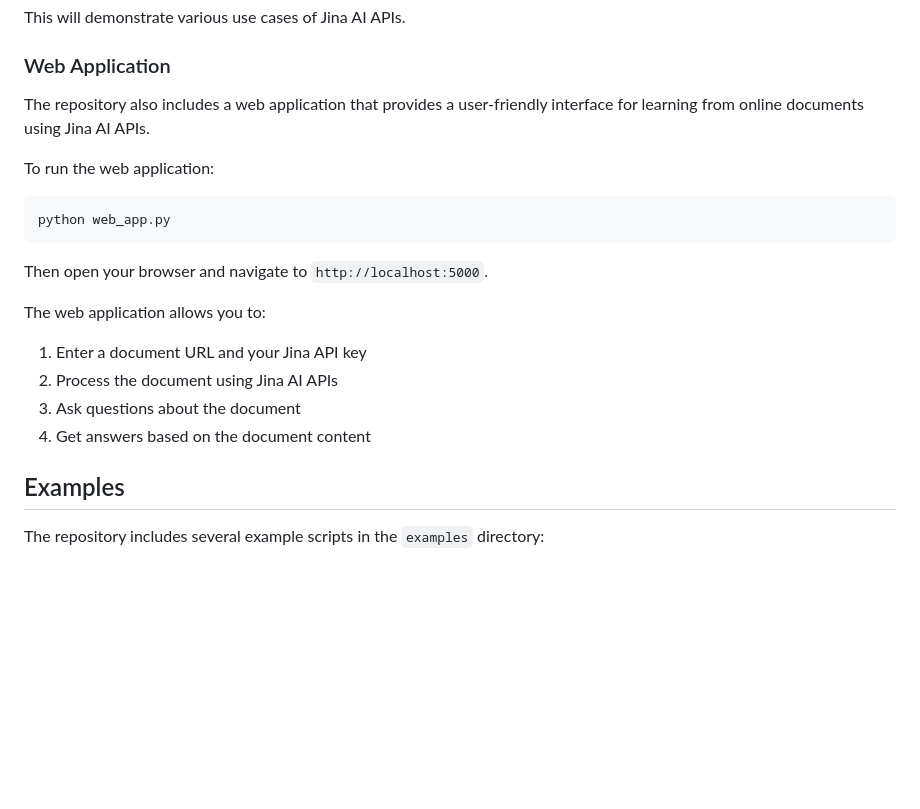
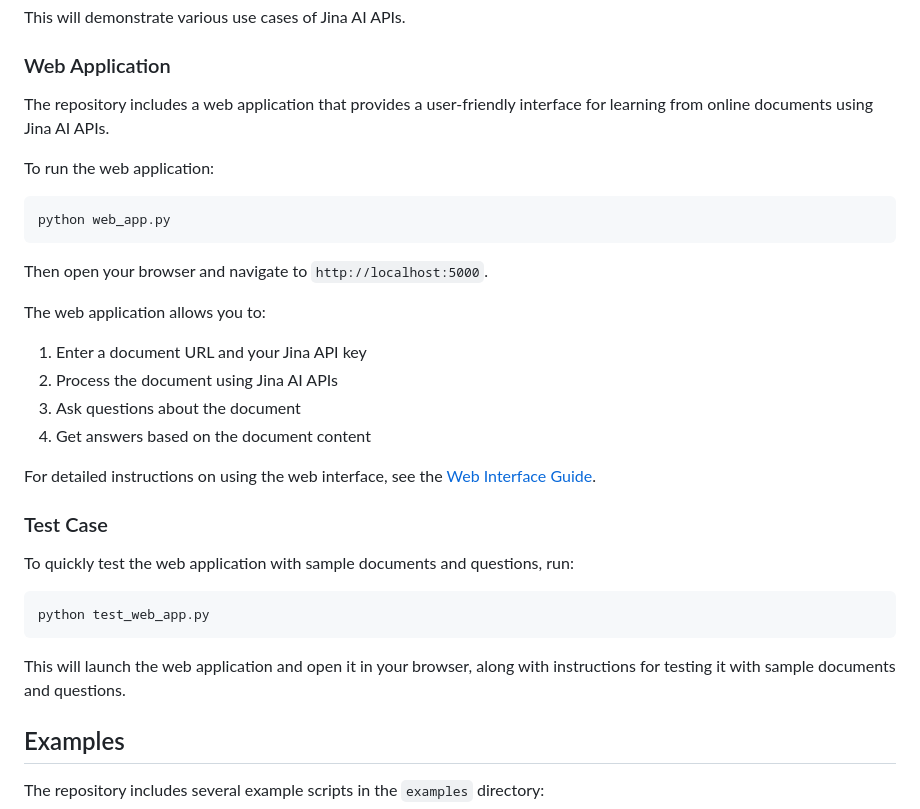
Before and after one commit to esun126/jina-test, a Markdown page: README.md, the part around the change. Drawn GitHub-style; blank space fills up the shorter version.

Commit message:
Update README to include test case information

````diff
--- a/README.md
+++ b/README.md
@@ -61,7 +61,7 @@ This will demonstrate various use cases of Jina AI APIs.
 
 ### Web Application
 
-The repository also includes a web application that provides a user-friendly interface for learning from online documents using Jina AI APIs.
+The repository includes a web application that provides a user-friendly interface for learning from online documents using Jina AI APIs.
 
 To run the web application:
 
@@ -76,6 +76,18 @@ The web application allows you to:
 2. Process the document using Jina AI APIs
 3. Ask questions about the document
 4. Get answers based on the document content
+
+For detailed instructions on using the web interface, see the [Web Interface Guide](web_interface_guide.md).
+
+### Test Case
+
+To quickly test the web application with sample documents and questions, run:
+
+```bash
+python test_web_app.py
+```
+
+This will launch the web application and open it in your browser, along with instructions for testing it with sample documents and questions.
 
 ## Examples
 
````
